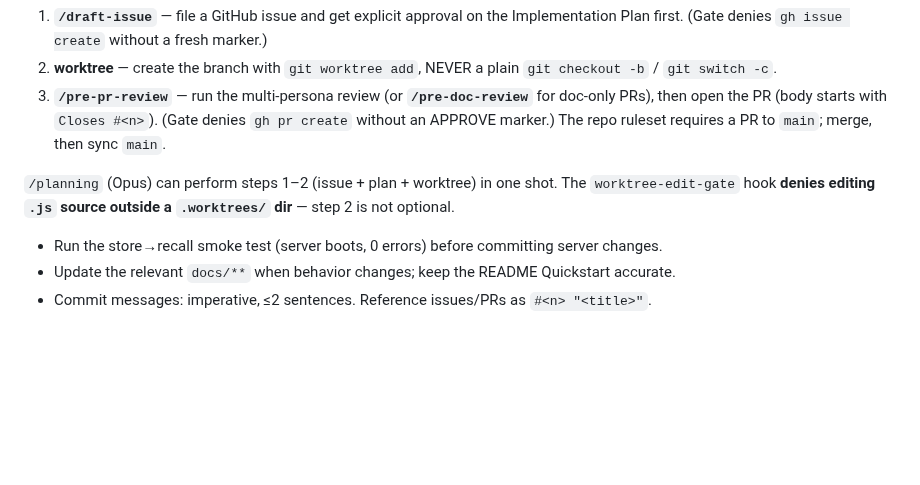
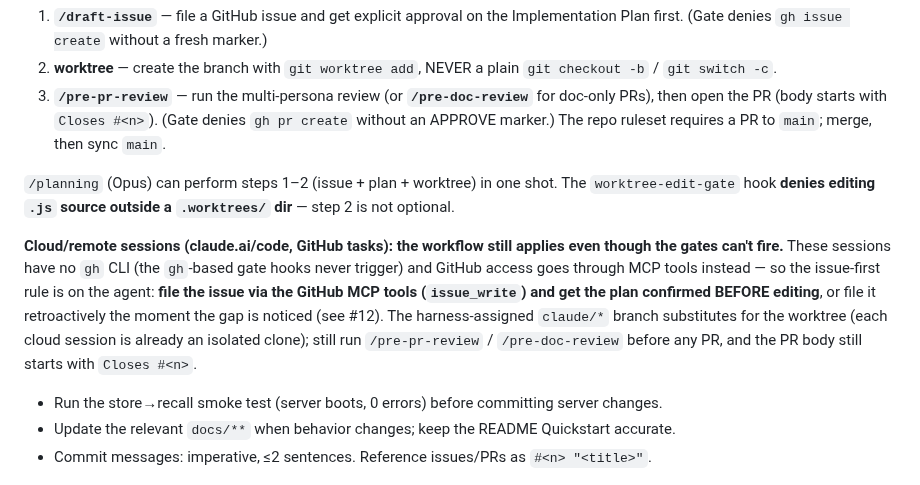
Before and after one commit to MSIH/openbrainlocal, a Markdown page: CLAUDE.md, the part around the change. GitHub-like rendering; blank space fills up the shorter version.

Commit message:
docs: require issue-first via GitHub MCP tools in cloud sessions
Cloud/remote sessions have no gh CLI, so the draft-issue/pre-pr-review gate hooks never fire; make the issue-first rule explicit for them in CLAUDE.md. Closes the gap noticed in #12 "docs: rename to LifeContext, index docs 04/05, mark superseded docs".

Co-Authored-By: Claude Fable 5 <noreply@anthropic.com>
Claude-Session: https://claude.ai/code/session_018MtCxrwmWYD3mofQbPNvEK

```diff
--- a/CLAUDE.md
+++ b/CLAUDE.md
@@ -67,6 +67,8 @@ Enforced by gate hooks in `.claude/hooks/`. This repo is worked by multiple AI a
 3. **`/pre-pr-review`** — run the multi-persona review (or **`/pre-doc-review`** for doc-only PRs), then open the PR (body starts with `Closes #<n>`). (Gate denies `gh pr create` without an APPROVE marker.) The repo ruleset requires a PR to `main`; merge, then sync `main`.
 
 `/planning` (Opus) can perform steps 1–2 (issue + plan + worktree) in one shot. The `worktree-edit-gate` hook **denies editing `.js` source outside a `.worktrees/` dir** — step 2 is not optional.
+
+**Cloud/remote sessions (claude.ai/code, GitHub tasks): the workflow still applies even though the gates can't fire.** These sessions have no `gh` CLI (the `gh`-based gate hooks never trigger) and GitHub access goes through MCP tools instead — so the issue-first rule is on the agent: **file the issue via the GitHub MCP tools (`issue_write`) and get the plan confirmed BEFORE editing**, or file it retroactively the moment the gap is noticed (see #12). The harness-assigned `claude/*` branch substitutes for the worktree (each cloud session is already an isolated clone); still run `/pre-pr-review` / `/pre-doc-review` before any PR, and the PR body still starts with `Closes #<n>`.
 - Run the store→recall smoke test (server boots, 0 errors) before committing server changes.
 - Update the relevant `docs/**` when behavior changes; keep the README Quickstart accurate.
 - Commit messages: imperative, ≤2 sentences. Reference issues/PRs as `#<n> "<title>"`.
```
